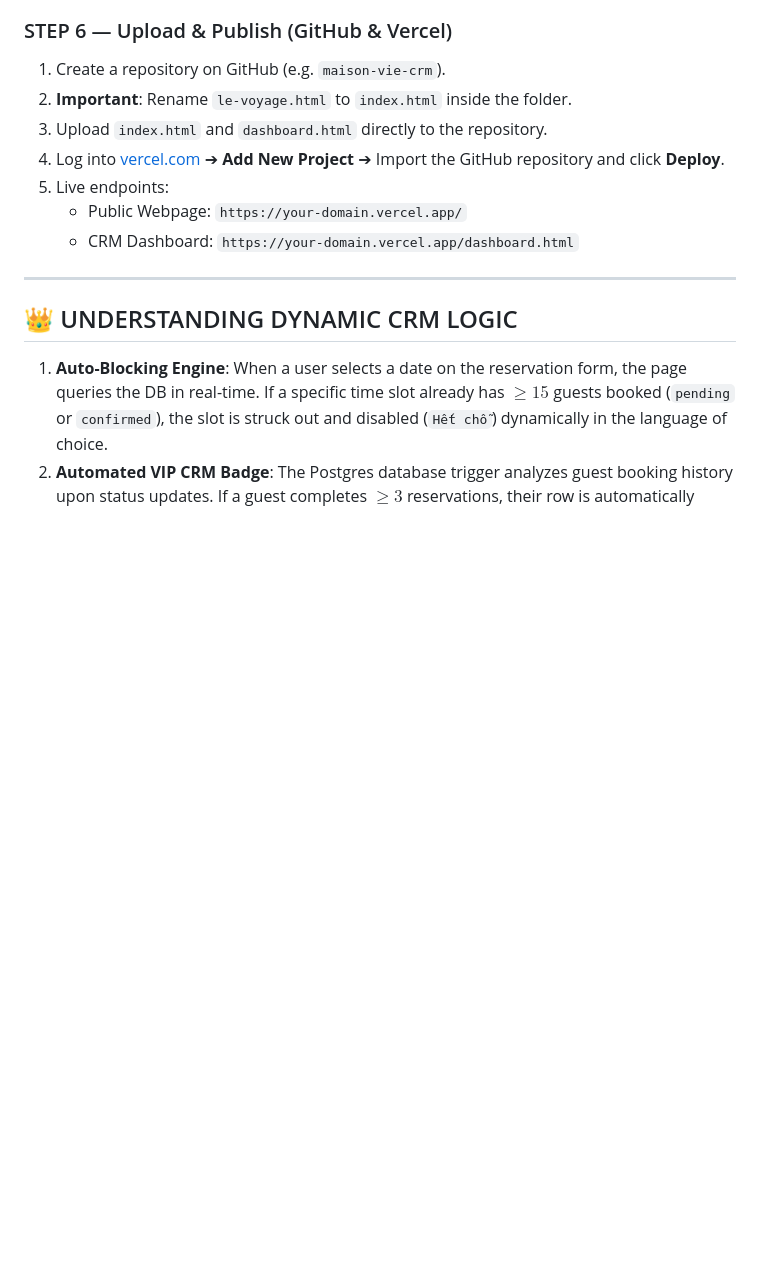
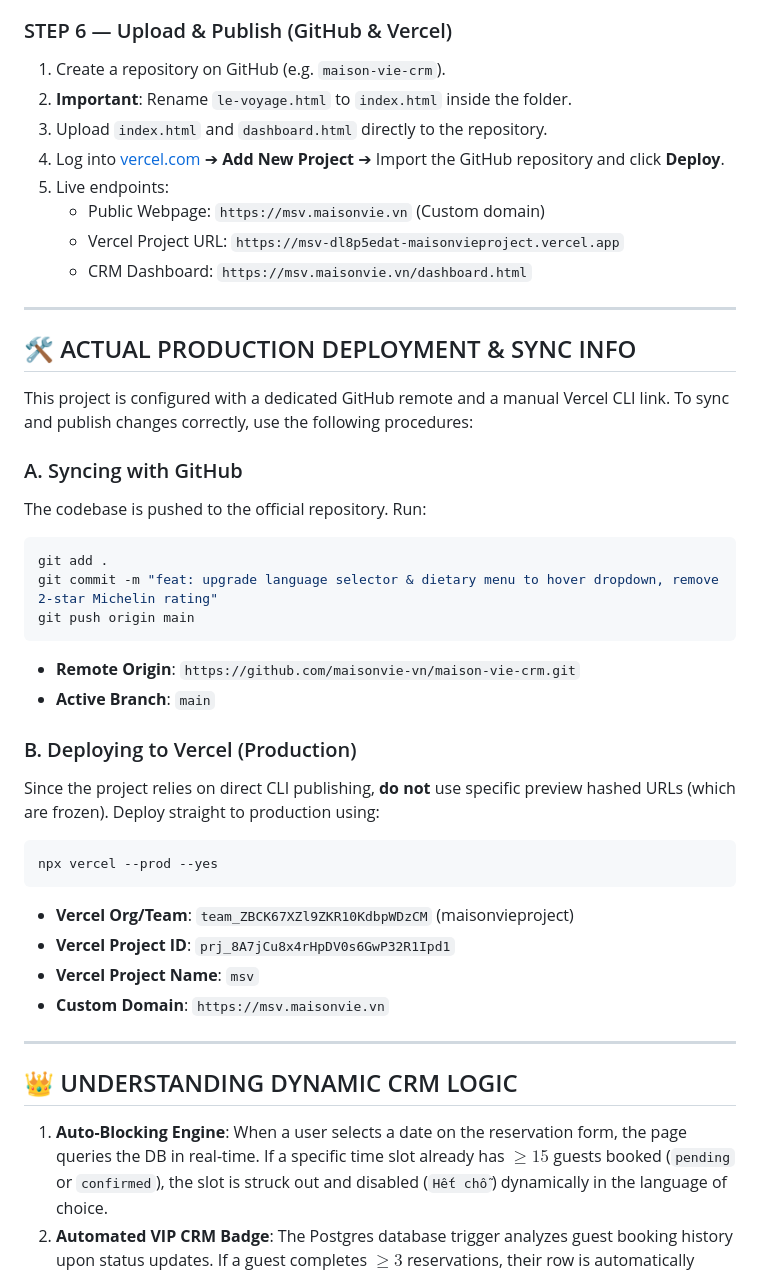
Before and after one commit to maisonvie-vn/maison-vie-crm, a Markdown page: DEPLOY-GUIDE.md, the part around the change. GitHub-like rendering; blank space fills up the shorter version.

Commit message:
docs: update deploy guide with direct Vercel CLI production deployment configurations

````diff
--- a/DEPLOY-GUIDE.md
+++ b/DEPLOY-GUIDE.md
@@ -121,8 +121,35 @@ You need to schedule an hourly trigger that pings your function's URL with the a
 3. Upload `index.html` and `dashboard.html` directly to the repository.
 4. Log into [vercel.com](https://vercel.com) ➔ **Add New Project** ➔ Import the GitHub repository and click **Deploy**.
 5. Live endpoints:
-   * Public Webpage: `https://your-domain.vercel.app/`
-   * CRM Dashboard: `https://your-domain.vercel.app/dashboard.html`
+   * Public Webpage: `https://msv.maisonvie.vn` (Custom domain)
+   * Vercel Project URL: `https://msv-dl8p5edat-maisonvieproject.vercel.app`
+   * CRM Dashboard: `https://msv.maisonvie.vn/dashboard.html`
+
+---
+
+## 🛠️ ACTUAL PRODUCTION DEPLOYMENT & SYNC INFO
+
+This project is configured with a dedicated GitHub remote and a manual Vercel CLI link. To sync and publish changes correctly, use the following procedures:
+
+### A. Syncing with GitHub
+The codebase is pushed to the official repository. Run:
+```bash
+git add .
+git commit -m "feat: upgrade language selector & dietary menu to hover dropdown, remove 2-star Michelin rating"
+git push origin main
+```
+*   **Remote Origin**: `https://github.com/maisonvie-vn/maison-vie-crm.git`
+*   **Active Branch**: `main`
+
+### B. Deploying to Vercel (Production)
+Since the project relies on direct CLI publishing, **do not** use specific preview hashed URLs (which are frozen). Deploy straight to production using:
+```bash
+npx vercel --prod --yes
+```
+*   **Vercel Org/Team**: `team_ZBCK67XZl9ZKR10KdbpWDzCM` (maisonvieproject)
+*   **Vercel Project ID**: `prj_8A7jCu8x4rHpDV0s6GwP32R1Ipd1`
+*   **Vercel Project Name**: `msv`
+*   **Custom Domain**: `https://msv.maisonvie.vn`
 
 ---
 
````
